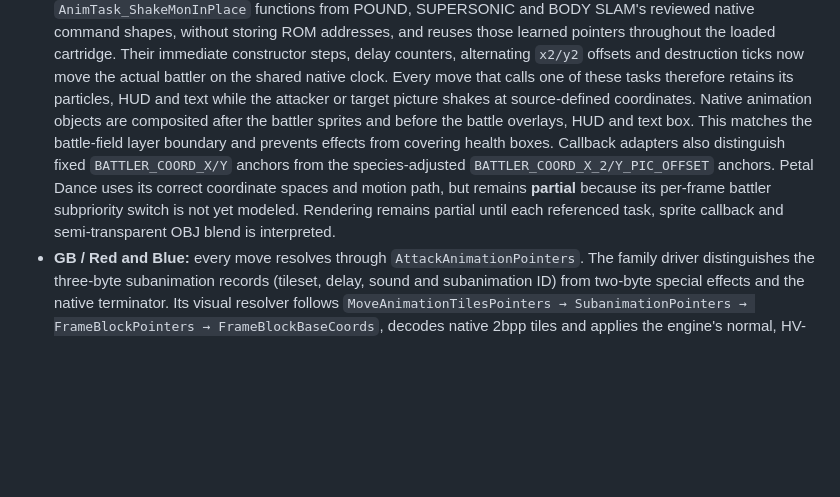
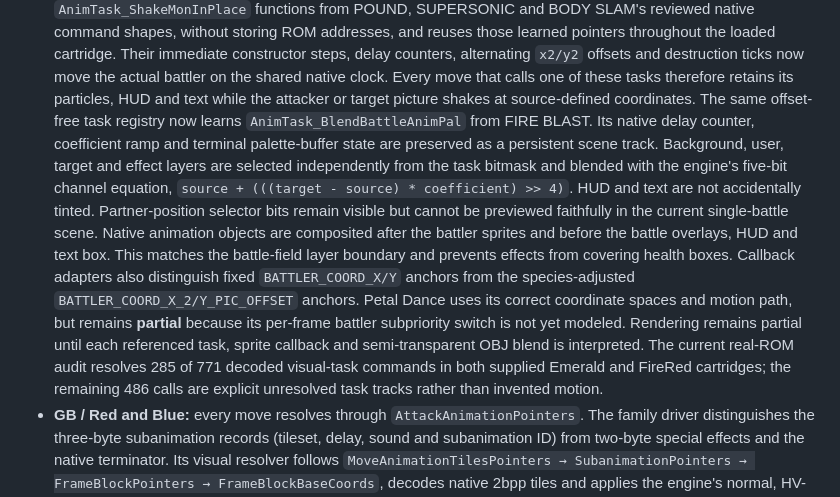
Before and after one commit to lukasharing/Pokemon-Viewer, a Markdown page: doc/ANIMATION_EDITOR.md, the part around the change. Rendered like a GitHub page; blank space fills up the shorter version.

Commit message:
Document GBA animation task coverage

```diff
--- a/doc/ANIMATION_EDITOR.md
+++ b/doc/ANIMATION_EDITOR.md
@@ -209,6 +209,15 @@ frames. Oak's scene therefore remains an explicit next decoder in this pass.
   Every move that calls one of these tasks therefore retains its particles,
   HUD and text while the attacker or target picture shakes at source-defined
   coordinates.
+  The same offset-free task registry now learns
+  `AnimTask_BlendBattleAnimPal` from FIRE BLAST. Its native delay counter,
+  coefficient ramp and terminal palette-buffer state are preserved as a
+  persistent scene track. Background, user, target and effect layers are
+  selected independently from the task bitmask and blended with the engine's
+  five-bit channel equation,
+  `source + (((target - source) * coefficient) >> 4)`. HUD and text are not
+  accidentally tinted. Partner-position selector bits remain visible but
+  cannot be previewed faithfully in the current single-battle scene.
   Native animation objects are composited after the battler sprites and before
   the battle overlays, HUD and text box. This matches the battle-field layer
   boundary and prevents effects from covering health boxes. Callback adapters
@@ -217,7 +226,10 @@ frames. Oak's scene therefore remains an explicit next decoder in this pass.
   its correct coordinate spaces and motion path, but remains **partial**
   because its per-frame battler subpriority switch is not yet modeled.
   Rendering remains partial until each referenced task, sprite callback and
-  semi-transparent OBJ blend is interpreted.
+  semi-transparent OBJ blend is interpreted. The current real-ROM audit
+  resolves 285 of 771 decoded visual-task commands in both supplied Emerald
+  and FireRed cartridges; the remaining 486 calls are explicit unresolved
+  task tracks rather than invented motion.
 - **GB / Red and Blue:** every move resolves through
   `AttackAnimationPointers`. The family driver distinguishes the three-byte
   subanimation records (tileset, delay, sound and subanimation ID) from
```
Also changed, not shown: doc/EDITOR_MATRIX.md (+7 -7 lines), doc/STATUS.md (+14 -7 lines).
